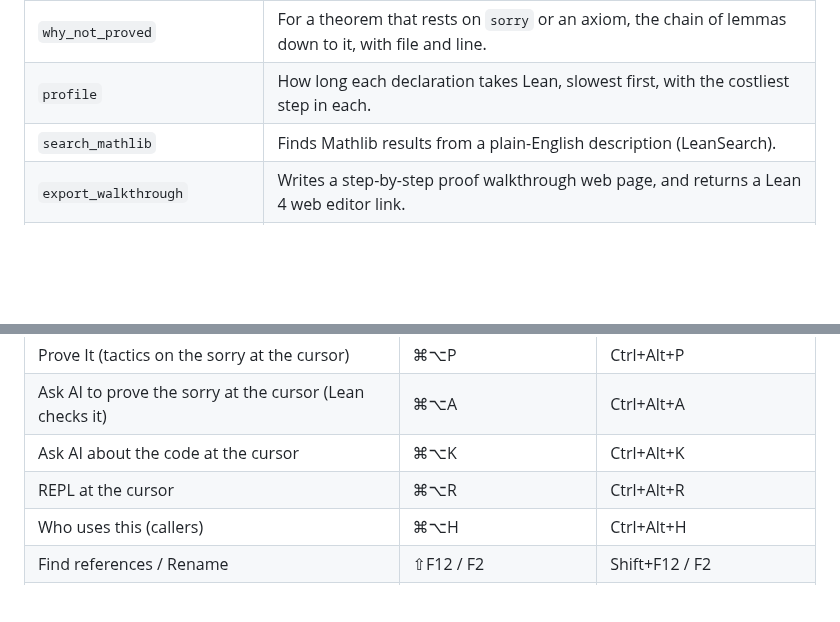
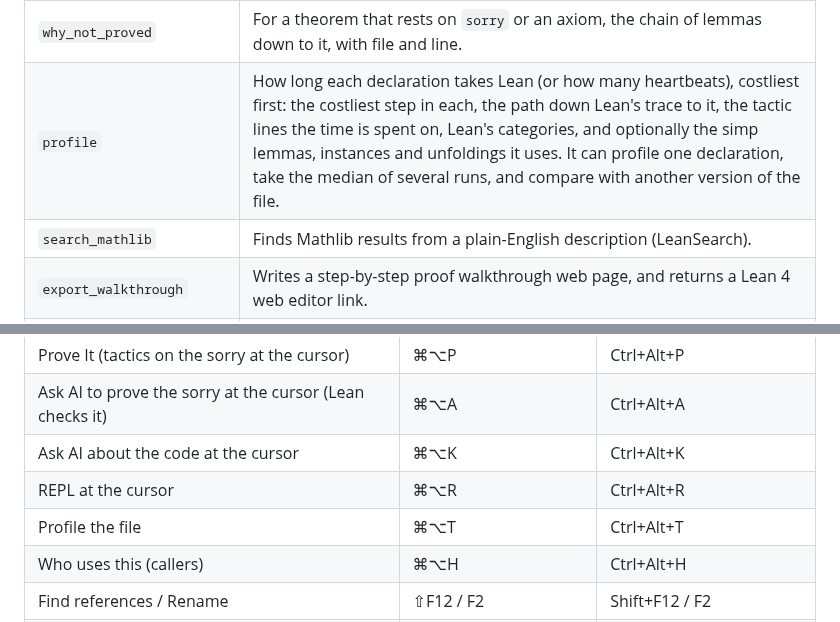
Before and after one commit to keithadler/leanstudio, a Markdown page: README.md, 2 parts joined by grey strips. Drawn GitHub-style; blank space fills up the shorter version.

```diff
--- a/README.md
+++ b/README.md
@@ -439,7 +446,7 @@ On macOS the path is `/Applications/Lean Studio.app/Contents/MacOS/LeanStudio`.
 | `search_declarations`, `declaration`, `axioms` | Read the compiled library, Mathlib included. |
 | `prove` | Tries a portfolio of tactics on each `sorry` in a file and reports which ones close it. It can write the first that works in place of each `sorry`. When nothing works, it looks for a counterexample. |
 | `why_not_proved` | For a theorem that rests on `sorry` or an axiom, the chain of lemmas down to it, with file and line. |
-| `profile` | How long each declaration takes Lean, slowest first, with the costliest step in each. |
+| `profile` | How long each declaration takes Lean (or how many heartbeats), costliest first: the costliest step in each, the path down Lean's trace to it, the tactic lines the time is spent on, Lean's categories, and optionally the simp lemmas, instances and unfoldings it uses. It can profile one declaration, take the median of several runs, and compare with another version of the file. |
 | `search_mathlib` | Finds Mathlib results from a plain-English description (LeanSearch). |
 | `export_walkthrough` | Writes a step-by-step proof walkthrough web page, and returns a Lean 4 web editor link. |
 | `extract_lemma` | Turns the goal at a `sorry` into a lemma of its own, with the hypotheses it needs, and uses it there. |
@@ -609,6 +616,7 @@ The build generates XML documentation for every project in `src/`, and a public
 | Ask AI to prove the sorry at the cursor (Lean checks it) | ⌘⌥A | Ctrl+Alt+A |
 | Ask AI about the code at the cursor | ⌘⌥K | Ctrl+Alt+K |
 | REPL at the cursor | ⌘⌥R | Ctrl+Alt+R |
+| Profile the file | ⌘⌥T | Ctrl+Alt+T |
 | Who uses this (callers) | ⌘⌥H | Ctrl+Alt+H |
 | Find references / Rename | ⇧F12 / F2 | Shift+F12 / F2 |
 | Insert a snippet | Learn ▸ Insert a Snippet… | Learn ▸ Insert a Snippet… |
```
Also changed, not shown: other parts of README.md (+10 -3 lines), CHANGELOG.md (+15 -0 lines), docs/ARCHITECTURE.md (+16 -7 lines), docs/images/timing.png, 16 other files.
